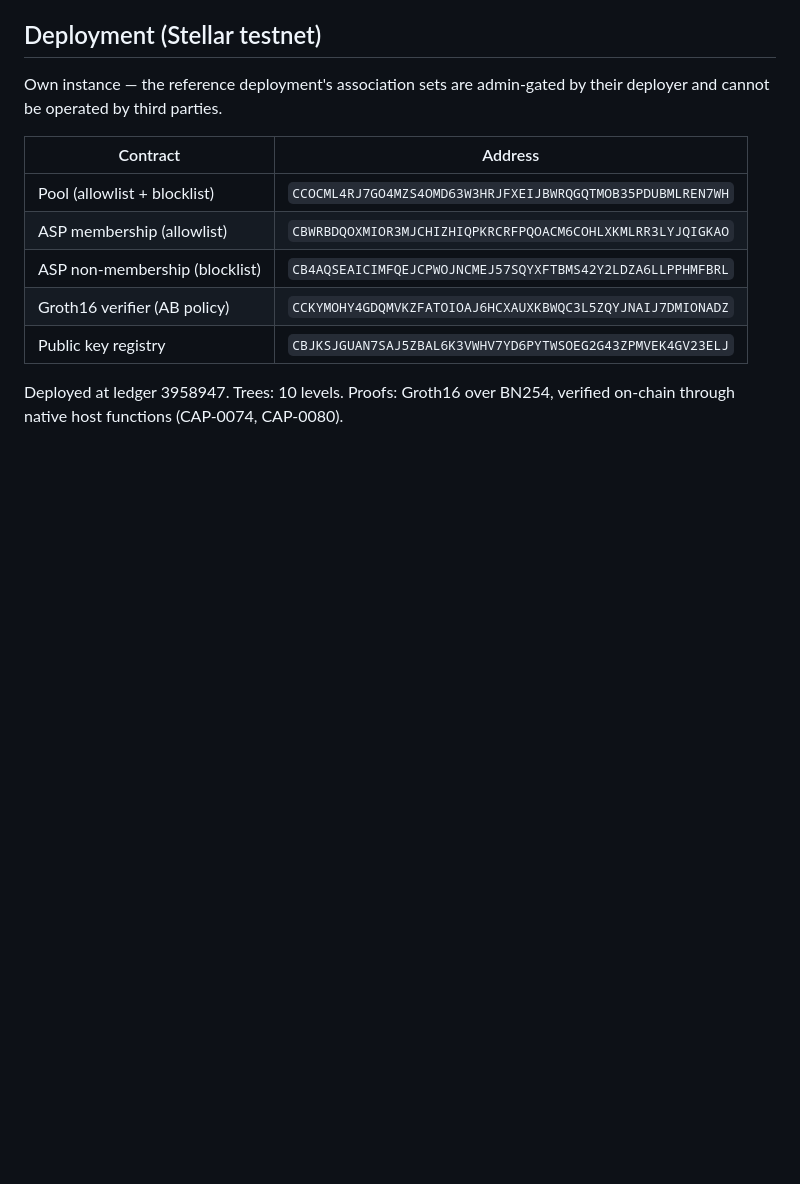
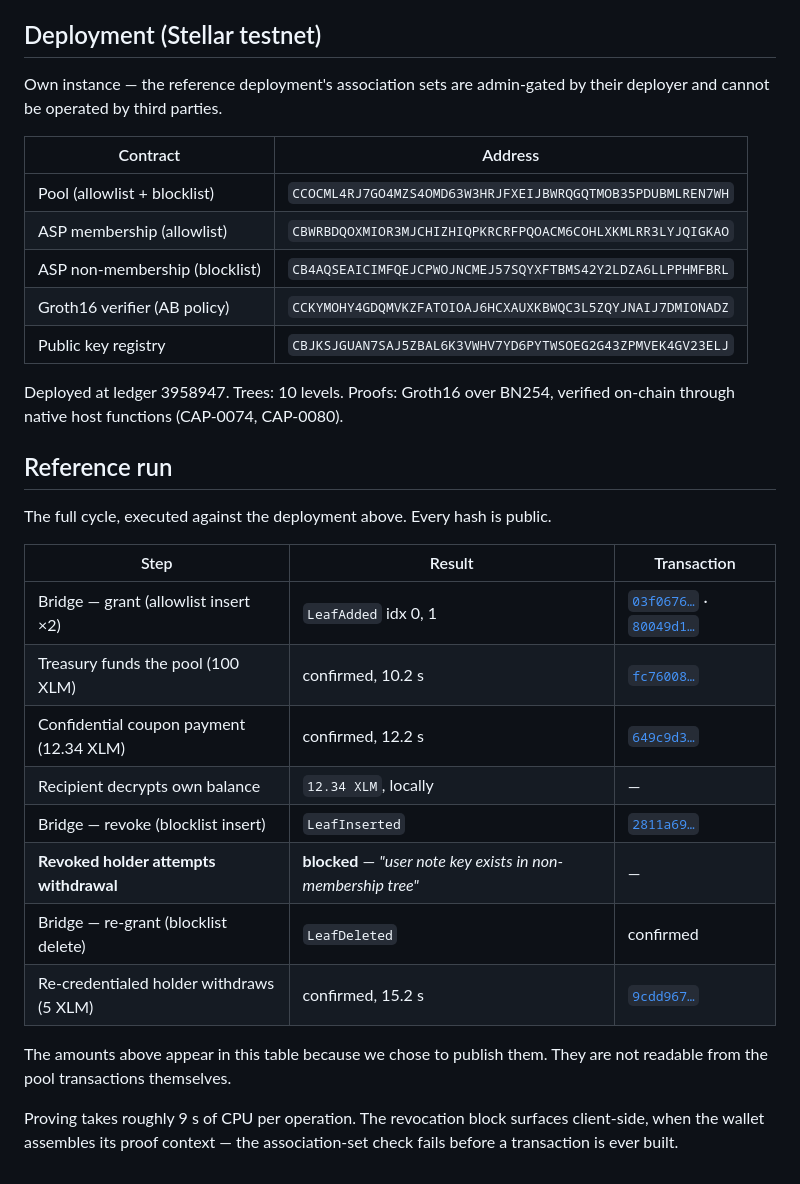
Before and after one commit to pwsaragossy/sigilo, a Markdown page: docs/ARCHITECTURE.md, the part around the change. Drawn GitHub-style; blank space fills up the shorter version.

Commit message:
docs: reference run — full grant/pay/revoke/re-grant cycle on testnet
Confidential coupon paid and decrypted by its recipient; revoking the holder's
credential froze their pool balance; re-credentialing restored it. All hashes
public. Proving ~9s CPU per operation.

```diff
--- a/docs/ARCHITECTURE.md
+++ b/docs/ARCHITECTURE.md
@@ -103,3 +103,22 @@ Own instance — the reference deployment's association sets are admin-gated by
 | Public key registry | `CBJKSJGUAN7SAJ5ZBAL6K3VWHV7YD6PYTWSOEG2G43ZPMVEK4GV23ELJ` |
 
 Deployed at ledger 3958947. Trees: 10 levels. Proofs: Groth16 over BN254, verified on-chain through native host functions (CAP-0074, CAP-0080).
+
+## Reference run
+
+The full cycle, executed against the deployment above. Every hash is public.
+
+| Step | Result | Transaction |
+|---|---|---|
+| Bridge — grant (allowlist insert ×2) | `LeafAdded` idx 0, 1 | [`03f0676…`](https://stellar.expert/explorer/testnet/tx/03f067603a497e4ad5b5fba17c96610fed716ea95526e0aab530e4b839d23b4b) · [`80049d1…`](https://stellar.expert/explorer/testnet/tx/80049d16457ec86d15752babe7cf8828ca5923ac1d7f6c619718ec9e464034ea) |
+| Treasury funds the pool (100 XLM) | confirmed, 10.2 s | [`fc76008…`](https://stellar.expert/explorer/testnet/tx/fc76008210daf6f64a1e254090a2204bc9850c50f4ea8029fb04267a9d914c02) |
+| Confidential coupon payment (12.34 XLM) | confirmed, 12.2 s | [`649c9d3…`](https://stellar.expert/explorer/testnet/tx/649c9d34848cdd9bfa8736f16e13b471e741c5268d26505a5a7a3a7ee6ffc922) |
+| Recipient decrypts own balance | `12.34 XLM`, locally | — |
+| Bridge — revoke (blocklist insert) | `LeafInserted` | [`2811a69…`](https://stellar.expert/explorer/testnet/tx/2811a6976e8bd2218eff9b16ad54c54d1126eeb1d721ea58d14c87294f92d2a8) |
+| **Revoked holder attempts withdrawal** | **blocked** — *"user note key exists in non-membership tree"* | — |
+| Bridge — re-grant (blocklist delete) | `LeafDeleted` | confirmed |
+| Re-credentialed holder withdraws (5 XLM) | confirmed, 15.2 s | [`9cdd967…`](https://stellar.expert/explorer/testnet/tx/9cdd9675894941338fe0e5d053f4304f92622d0c10aa021e1877bc17c9733436) |
+
+The amounts above appear in this table because we chose to publish them. They are not readable from the pool transactions themselves.
+
+Proving takes roughly 9 s of CPU per operation. The revocation block surfaces client-side, when the wallet assembles its proof context — the association-set check fails before a transaction is ever built.
```
